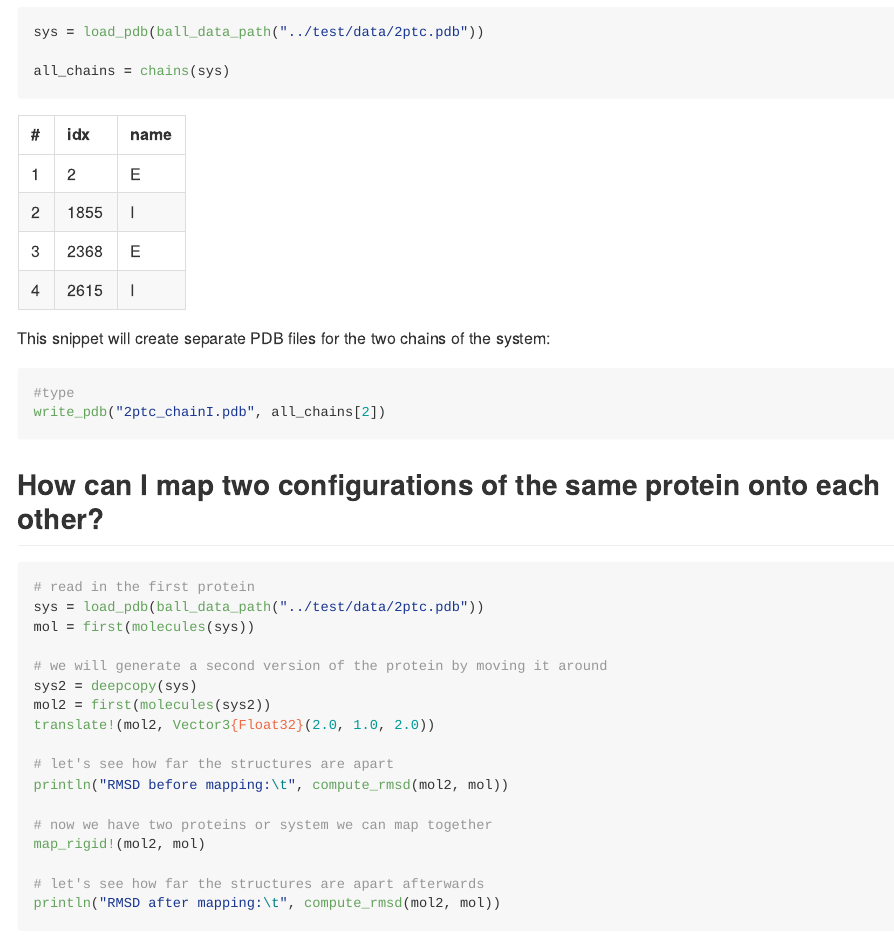
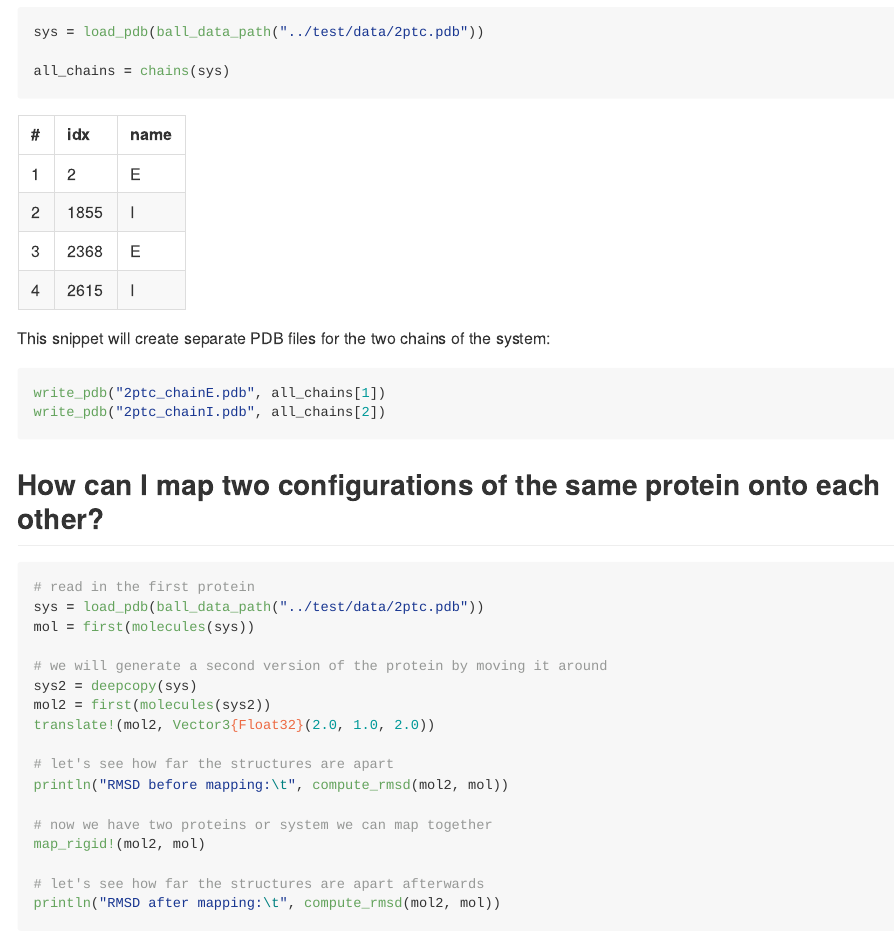
Before and after one commit to hildebrandtlab/BiochemicalAlgorithms.jl, a Quarto document (tutorials/handle_molecules.qmd): the page in a window 1100 px wide, from 3630 px down. The pictures show the output file docs/src/tutorials/handle_molecules.md that the author committed with the source, drawn offline in the style of GitHub.

Commit message:
Apply suggestions from code review
Co-authored-by: Thomas Kemmer <thomas@binaryden.de>
Signed-off-by: jeleclaire <leclaire@uni-mainz.de>

````diff
--- a/tutorials/handle_molecules.qmd
+++ b/tutorials/handle_molecules.qmd
@@ -93,7 +93,7 @@ all_chains = chains(sys)
 This snippet will create separate PDB files for the two chains of the system:
 
 ```{julia}
-#type
+write_pdb("2ptc_chainE.pdb", all_chains[1])
 write_pdb("2ptc_chainI.pdb", all_chains[2])
 ```
 
````
Also changed, not shown: docs/src/tutorials/handle_molecules.md, 1 other file.
